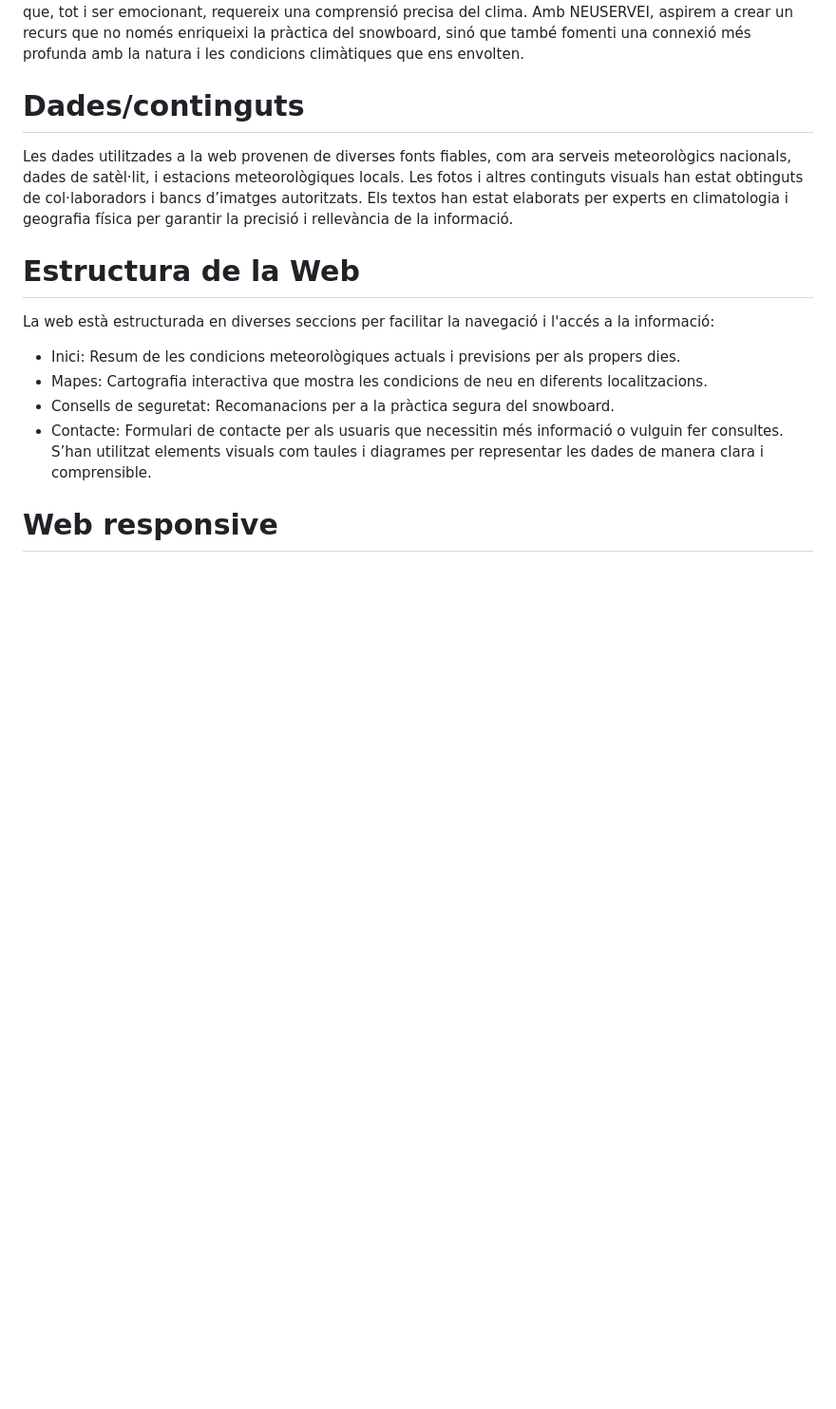
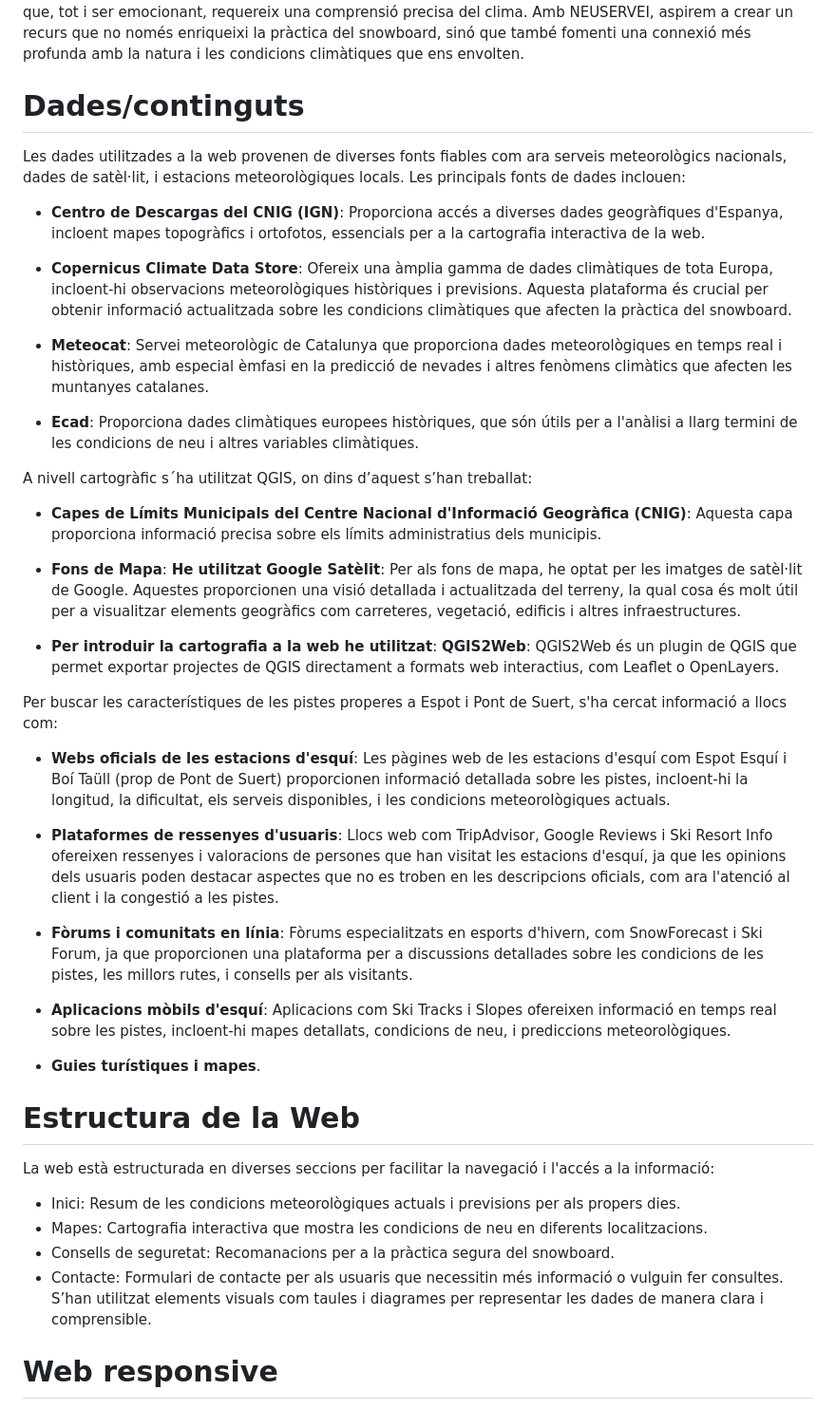
Before and after one commit to Alexmg88/Web-App-Climate-Service, a Markdown page: README.md, the part around the change. Shown at 95% size. Rendered like a GitHub page; blank space fills up the shorter version.

```diff
--- a/README.md
+++ b/README.md
@@ -8,7 +8,38 @@ Com a objectiu principal, NEUSERVEI aspira a integrar el snowboard, un esport mo
 Com a principal objectiu, tindriem que NEUSERVEI intenta connectar el snowboard, un esport que em fascina profundament, amb les condicions climàtiques essencials per a la seva pràctica segura i plaent. És una motivació personal intensa per a mi, ja que el snowboard no només és una passió, sinó una part integral de la meva vida. Crec fermament que proporcionar informació meteorològica específica i actualitzada pot millorar significativament la nostra experiència a les pistes. Aquest servei està dissenyat no només per ajudar als esportistes a planificar les seves jornades amb confiança, sinó també per potenciar la seguretat en un entorn que, tot i ser emocionant, requereix una comprensió precisa del clima. Amb NEUSERVEI, aspirem a crear un recurs que no només enriqueixi la pràctica del snowboard, sinó que també fomenti una connexió més profunda amb la natura i les condicions climàtiques que ens envolten.
 
 # Dades/continguts
-Les dades utilitzades a la web provenen de diverses fonts fiables, com ara serveis meteorològics nacionals, dades de satèl·lit, i estacions meteorològiques locals. Les fotos i altres continguts visuals han estat obtinguts de col·laboradors i bancs d’imatges autoritzats. Els textos han estat elaborats per experts en climatologia i geografia física per garantir la precisió i rellevància de la informació.
+
+Les dades utilitzades a la web provenen de diverses fonts fiables com ara serveis meteorològics nacionals, dades de satèl·lit, i estacions meteorològiques locals. Les principals fonts de dades inclouen:
+
+- **Centro de Descargas del CNIG (IGN)**: Proporciona accés a diverses dades geogràfiques d'Espanya, incloent mapes topogràfics i ortofotos, essencials per a la cartografia interactiva de la web.
+
+- **Copernicus Climate Data Store**: Ofereix una àmplia gamma de dades climàtiques de tota Europa, incloent-hi observacions meteorològiques històriques i previsions. Aquesta plataforma és crucial per obtenir informació actualitzada sobre les condicions climàtiques que afecten la pràctica del snowboard.
+
+- **Meteocat**: Servei meteorològic de Catalunya que proporciona dades meteorològiques en temps real i històriques, amb especial èmfasi en la predicció de nevades i altres fenòmens climàtics que afecten les muntanyes catalanes.
+
+- **Ecad**: Proporciona dades climàtiques europees històriques, que són útils per a l'anàlisi a llarg termini de les condicions de neu i altres variables climàtiques.
+
+A nivell cartogràfic s´ha utilitzat QGIS, on dins d’aquest s’han treballat:
+
+- **Capes de Límits Municipals del Centre Nacional d'Informació Geogràfica (CNIG)**: Aquesta capa proporciona informació precisa sobre els límits administratius dels municipis.
+
+- **Fons de Mapa**: **He utilitzat Google Satèlit**: Per als fons de mapa, he optat per les imatges de satèl·lit de Google. Aquestes proporcionen una visió detallada i actualitzada del terreny, la qual cosa és molt útil per a visualitzar elements geogràfics com carreteres, vegetació, edificis i altres infraestructures.
+
+- **Per introduir la cartografia a la web he utilitzat**: **QGIS2Web**: QGIS2Web és un plugin de QGIS que permet exportar projectes de QGIS directament a formats web interactius, com Leaflet o OpenLayers.
+
+
+Per buscar les característiques de les pistes properes a Espot i Pont de Suert, s'ha cercat informació a llocs com:
+
+- **Webs oficials de les estacions d'esquí**: Les pàgines web de les estacions d'esquí com Espot Esquí i Boí Taüll (prop de Pont de Suert) proporcionen informació detallada sobre les pistes, incloent-hi la longitud, la dificultat, els serveis disponibles, i les condicions meteorològiques actuals.
+
+- **Plataformes de ressenyes d'usuaris**: Llocs web com TripAdvisor, Google Reviews i Ski Resort Info ofereixen ressenyes i valoracions de persones que han visitat les estacions d'esquí, ja que les opinions dels usuaris poden destacar aspectes que no es troben en les descripcions oficials, com ara l'atenció al client i la congestió a les pistes.
+
+- **Fòrums i comunitats en línia**: Fòrums especialitzats en esports d'hivern, com SnowForecast i Ski Forum, ja que proporcionen una plataforma per a discussions detallades sobre les condicions de les pistes, les millors rutes, i consells per als visitants.
+
+- **Aplicacions mòbils d'esquí**: Aplicacions com Ski Tracks i Slopes ofereixen informació en temps real sobre les pistes, incloent-hi mapes detallats, condicions de neu, i prediccions meteorològiques.
+
+- **Guies turístiques i mapes**.
+
 
 # Estructura de la Web
 La web està estructurada en diverses seccions per facilitar la navegació i l'accés a la informació:
```
